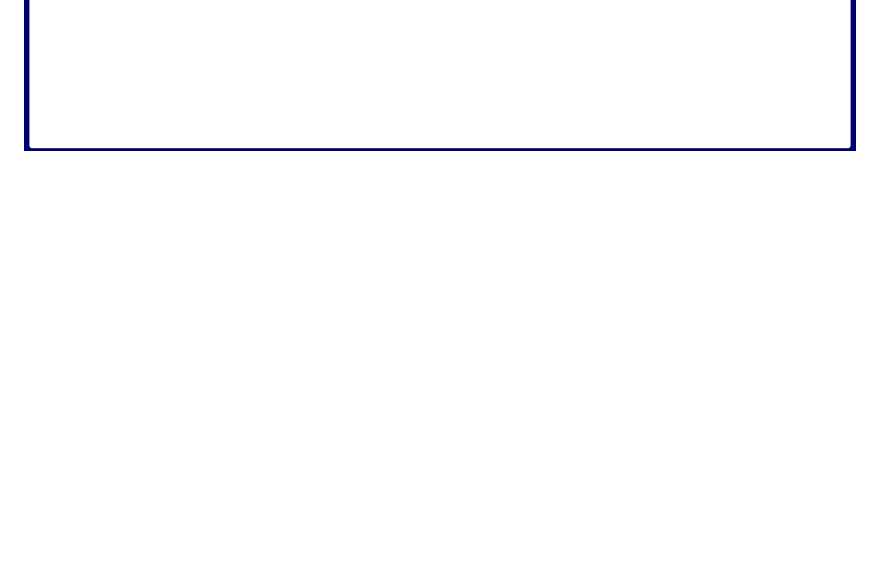
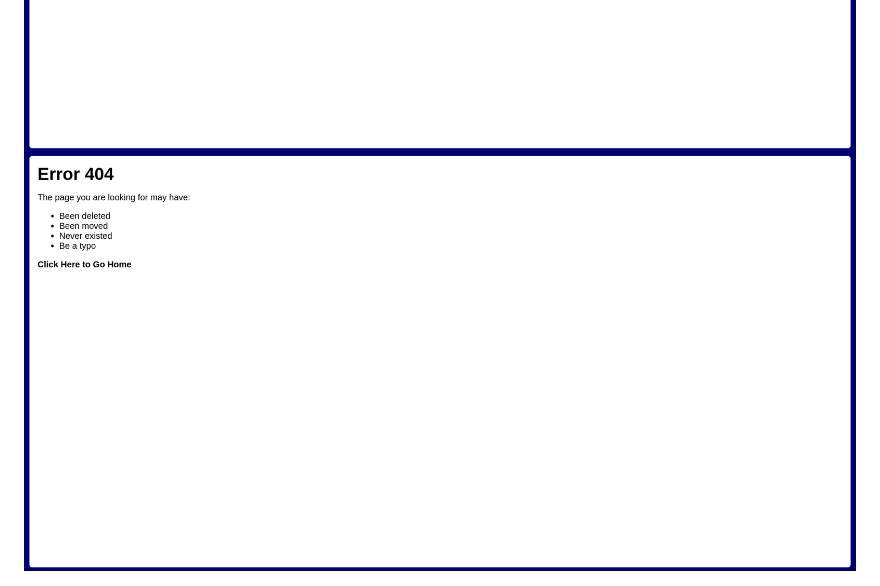
Before and after one commit to chassinat0r/nodejs-login-chat-app, a Markdown page: README.md, the part around the change. Rendered like a GitHub page; pictures changed too: screenshots/404.png (added); blank space fills up the shorter version.

Commit message:
404 error page

```diff
--- a/README.md
+++ b/README.md
@@ -45,3 +45,5 @@ By default, the program can be accessed on ``http://localhost:8080`` or from ano
 <img src="screenshots/sign-up.png" alt="Sign Up form" style="width: 100%">
 
 <img src="screenshots/home.png" alt="Homepage (private info hidden)" style="width: 100%">
+
+<img src="screenshots/404.png" alt="Error 404 not found" style="width: 100%">
```
Also changed, not shown: 1 other file.
